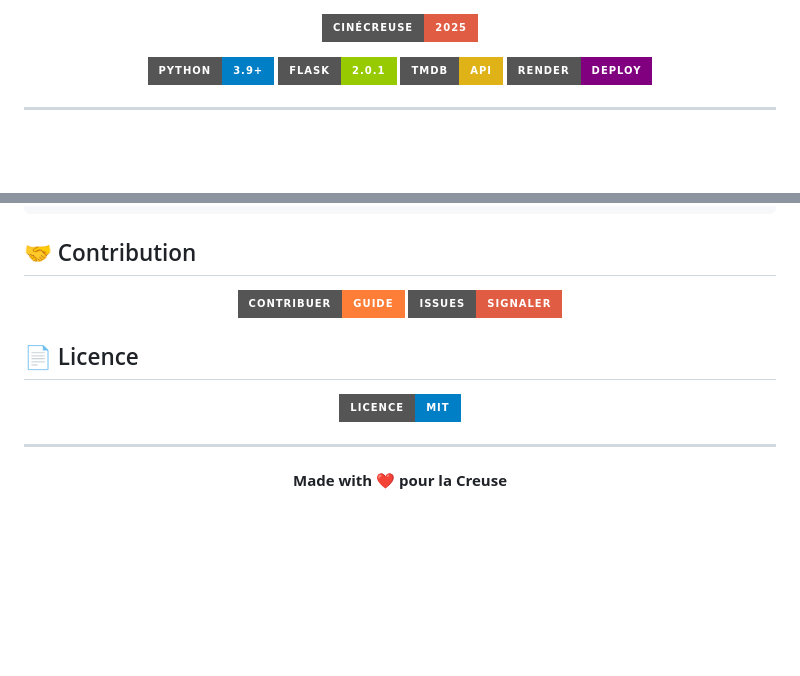
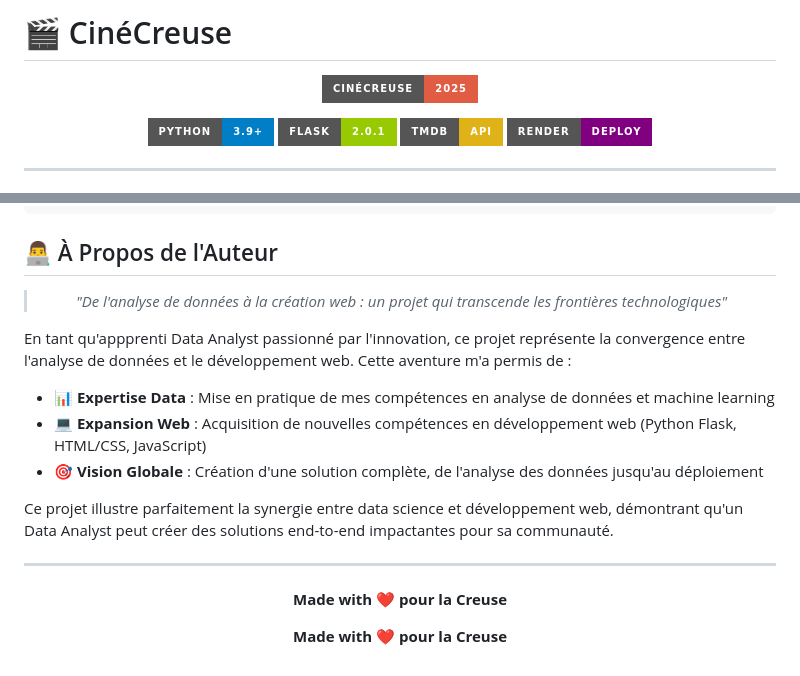
Before and after one commit to YoshjiK/CineFuture, a Markdown page: README.md, 2 parts joined by grey strips. Rendered like a GitHub page; badges without logos; blank space fills up the shorter version.

````diff
--- a/README.md
+++ b/README.md
@@ -1,3 +1,5 @@
+# 🎬 CinéCreuse
+
 <div align="center">
 
 ![Logo CinéCreuse](https://img.shields.io/badge/Cin%C3%A9Creuse-2025-red.svg?style=for-the-badge&logo=film&logoColor=white)
@@ -100,22 +102,21 @@ Notre base de données a été méticuleusement filtrée et adaptée pour corres
 └── 📊 final_V8.parquet # Base de données
 ```
 
-## 🤝 Contribution
+## 👨‍💻 À Propos de l'Auteur
 
 <div align="center">
 
-[![Contribuer](https://img.shields.io/badge/Contribuer-Guide-orange?style=for-the-badge&logo=github&logoColor=white)](../../contributing)
-[![Issues](https://img.shields.io/badge/Issues-Signaler-red?style=for-the-badge&logo=github&logoColor=white)](../../issues)
+> *"De l'analyse de données à la création web : un projet qui transcende les frontières technologiques"*
 
 </div>
 
-## 📄 Licence
+En tant qu'appprenti Data Analyst passionné par l'innovation, ce projet représente la convergence entre l'analyse de données et le développement web. Cette aventure m'a permis de :
 
-<div align="center">
+- 📊 **Expertise Data** : Mise en pratique de mes compétences en analyse de données et machine learning
+- 💻 **Expansion Web** : Acquisition de nouvelles compétences en développement web (Python Flask, HTML/CSS, JavaScript)
+- 🎯 **Vision Globale** : Création d'une solution complète, de l'analyse des données jusqu'au déploiement
 
-[![Licence MIT](https://img.shields.io/badge/Licence-MIT-blue.svg?style=for-the-badge&logo=license&logoColor=white)](./LICENSE)
-
-</div>
+Ce projet illustre parfaitement la synergie entre data science et développement web, démontrant qu'un Data Analyst peut créer des solutions end-to-end impactantes pour sa communauté.
 
 ---
 
@@ -124,3 +125,9 @@ Notre base de données a été méticuleusement filtrée et adaptée pour corres
 **Made with ❤️ pour la Creuse**
 
 </div>
+
+<div align="center">
+
+**Made with ❤️ pour la Creuse**
+
+</div>
````
